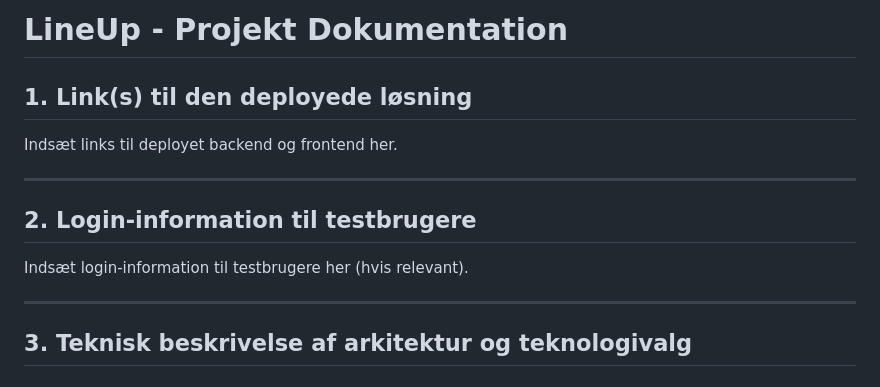
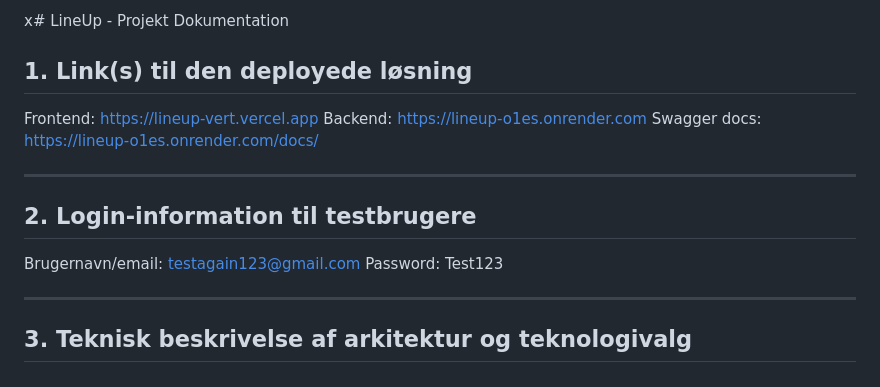
Before and after one commit to andreasbbusk/lineup, a Markdown page: README.md, the part around the change. Rendered like a GitHub page.

```diff
--- a/README.md
+++ b/README.md
@@ -1,14 +1,17 @@
-# LineUp - Projekt Dokumentation
+x# LineUp - Projekt Dokumentation
 
 ## 1. Link(s) til den deployede løsning
 
-Indsæt links til deployet backend og frontend her.
+Frontend: https://lineup-vert.vercel.app
+Backend: https://lineup-o1es.onrender.com
+Swagger docs: https://lineup-o1es.onrender.com/docs/
 
 ---
 
 ## 2. Login-information til testbrugere
 
-Indsæt login-information til testbrugere her (hvis relevant).
+Brugernavn/email: testagain123@gmail.com
+Password: Test123
 
 ---
 
```
